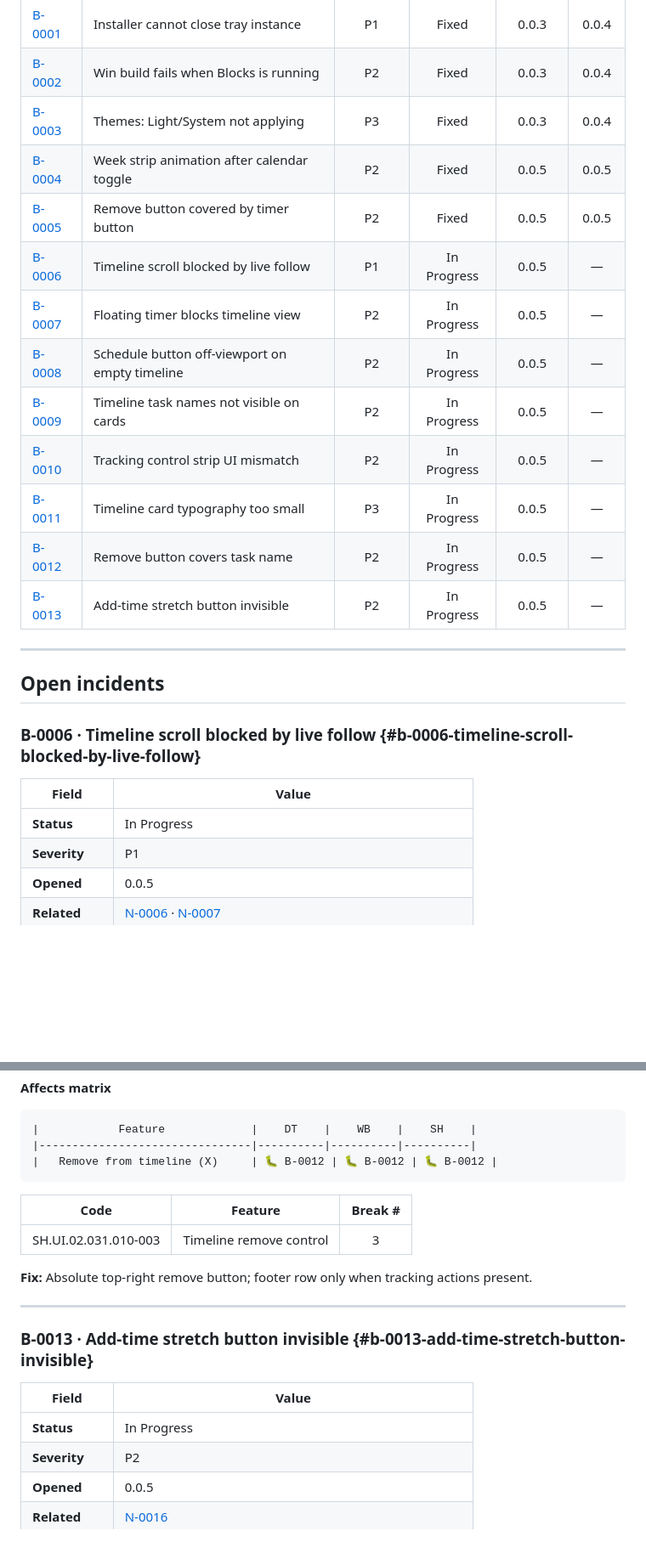
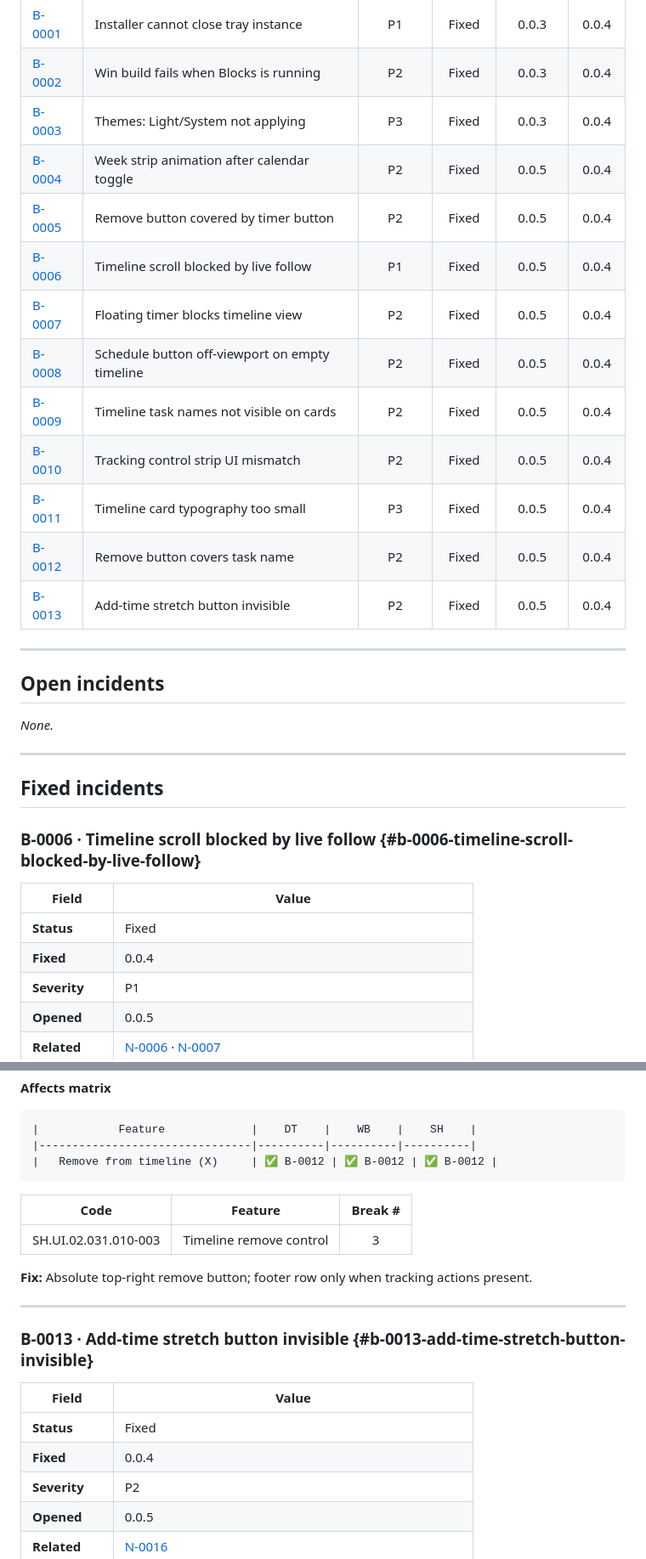
Before and after one commit to SubTerraCo/Blocks, a Markdown page: Docs/Working Docs-Features-Incidents/INCIDENTS.md, 2 parts joined by grey strips. Shown at 85% size. Rendered like a GitHub page; blank space fills up the shorter version.

Commit message:
docs: mark B-0004–B-0013 fixed for v0.0.4 ship
All timeline and tracking incidents closed; registry health flipped to ✅.

Co-authored-by: Cursor <cursoragent@cursor.com>

````diff
--- a/Docs/Working Docs-Features-Incidents/INCIDENTS.md
+++ b/Docs/Working Docs-Features-Incidents/INCIDENTS.md
@@ -17,26 +17,33 @@
 | [B-0001](#b-0001-installer-cannot-close-tray-instance) | Installer cannot close tray instance   |    P1    | Fixed  | 0.0.3  | 0.0.4 |
 | [B-0002](#b-0002-win-build-fails-when-blocks-is-running) | Win build fails when Blocks is running |    P2    | Fixed  | 0.0.3  | 0.0.4 |
 | [B-0003](#b-0003-themes-lightsystem-not-applying) | Themes: Light/System not applying      |    P3    | Fixed  | 0.0.3  | 0.0.4 |
-| [B-0004](#b-0004-week-strip-animation-after-calendar-toggle) | Week strip animation after calendar toggle |    P2    | Fixed  | 0.0.5  | 0.0.5 |
-| [B-0005](#b-0005-timeline-remove-button-covered-by-timer) | Remove button covered by timer button  |    P2    | Fixed  | 0.0.5  | 0.0.5 |
-| [B-0006](#b-0006-timeline-scroll-blocked-by-live-follow) | Timeline scroll blocked by live follow |    P1    | In Progress | 0.0.5 | — |
-| [B-0007](#b-0007-floating-timer-blocks-timeline-view) | Floating timer blocks timeline view    |    P2    | In Progress | 0.0.5 | — |
-| [B-0008](#b-0008-schedule-button-off-viewport-empty-timeline) | Schedule button off-viewport on empty timeline |    P2    | In Progress | 0.0.5 | — |
-| [B-0009](#b-0009-timeline-task-names-not-visible) | Timeline task names not visible on cards |    P2    | In Progress | 0.0.5 | — |
-| [B-0010](#b-0010-tracking-control-strip-ui) | Tracking control strip UI mismatch |    P2    | In Progress | 0.0.5 | — |
-| [B-0011](#b-0011-timeline-card-typography) | Timeline card typography too small |    P3    | In Progress | 0.0.5 | — |
-| [B-0012](#b-0012-remove-button-covers-task-name) | Remove button covers task name |    P2    | In Progress | 0.0.5 | — |
-| [B-0013](#b-0013-add-time-stretch-button-invisible) | Add-time stretch button invisible |    P2    | In Progress | 0.0.5 | — |
+| [B-0004](#b-0004-week-strip-animation-after-calendar-toggle) | Week strip animation after calendar toggle |    P2    | Fixed  | 0.0.5  | 0.0.4 |
+| [B-0005](#b-0005-timeline-remove-button-covered-by-timer) | Remove button covered by timer button  |    P2    | Fixed  | 0.0.5  | 0.0.4 |
+| [B-0006](#b-0006-timeline-scroll-blocked-by-live-follow) | Timeline scroll blocked by live follow |    P1    | Fixed  | 0.0.5  | 0.0.4 |
+| [B-0007](#b-0007-floating-timer-blocks-timeline-view) | Floating timer blocks timeline view    |    P2    | Fixed  | 0.0.5  | 0.0.4 |
+| [B-0008](#b-0008-schedule-button-off-viewport-empty-timeline) | Schedule button off-viewport on empty timeline |    P2    | Fixed  | 0.0.5  | 0.0.4 |
+| [B-0009](#b-0009-timeline-task-names-not-visible) | Timeline task names not visible on cards |    P2    | Fixed  | 0.0.5  | 0.0.4 |
+| [B-0010](#b-0010-tracking-control-strip-ui) | Tracking control strip UI mismatch |    P2    | Fixed  | 0.0.5  | 0.0.4 |
+| [B-0011](#b-0011-timeline-card-typography) | Timeline card typography too small |    P3    | Fixed  | 0.0.5  | 0.0.4 |
+| [B-0012](#b-0012-remove-button-covers-task-name) | Remove button covers task name |    P2    | Fixed  | 0.0.5  | 0.0.4 |
+| [B-0013](#b-0013-add-time-stretch-button-invisible) | Add-time stretch button invisible |    P2    | Fixed  | 0.0.5  | 0.0.4 |
 
 ---
 
 ## Open incidents
 
+_None._
+
+---
+
+## Fixed incidents
+
 ### B-0006 · Timeline scroll blocked by live follow {#b-0006-timeline-scroll-blocked-by-live-follow}
 
 | Field    | Value |
 | -------- | ----- |
-| **Status** | In Progress |
+| **Status** | Fixed |
+| **Fixed** | 0.0.4 |
 | **Severity** | P1 |
 | **Opened** | 0.0.5 |
 | **Related** | [N-0006](./ROADMAP.md#n-0006-timeline-entry-snap-to-now) · [N-0007](./ROADMAP.md#n-0007-live-scroll-lock--snap-delay) |
@@ -298,7 +311,7 @@
 ```text
 |            Feature             |    DT    |    WB    |    SH    |
 |--------------------------------|----------|----------|----------|
-|   Remove from timeline (X)     | 🐛 B-0012 | 🐛 B-0012 | 🐛 B-0012 |
+|   Remove from timeline (X)     | ✅ B-0012 | ✅ B-0012 | ✅ B-0012 |
 ```
 
 | Code                 | Feature                    | Break # |
@@ -313,7 +326,8 @@
 
 | Field    | Value |
 | -------- | ----- |
-| **Status** | In Progress |
+| **Status** | Fixed |
+| **Fixed** | 0.0.4 |
 | **Severity** | P2 |
 | **Opened** | 0.0.5 |
 | **Related** | [N-0016](./ROADMAP.md#n-0016-add-time-menu-stretch) |
````
Also changed, not shown: other parts of Docs/Working Docs-Features-Incidents/INCIDENTS.md (+31 -27 lines), Docs/Working Docs-Features-Incidents/FEATURE_REGISTRY.md (+5 -5 lines).
